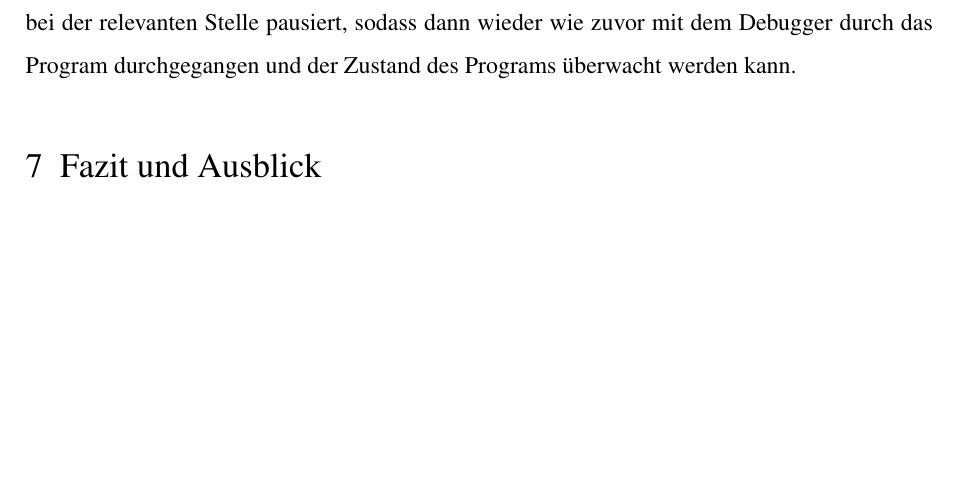
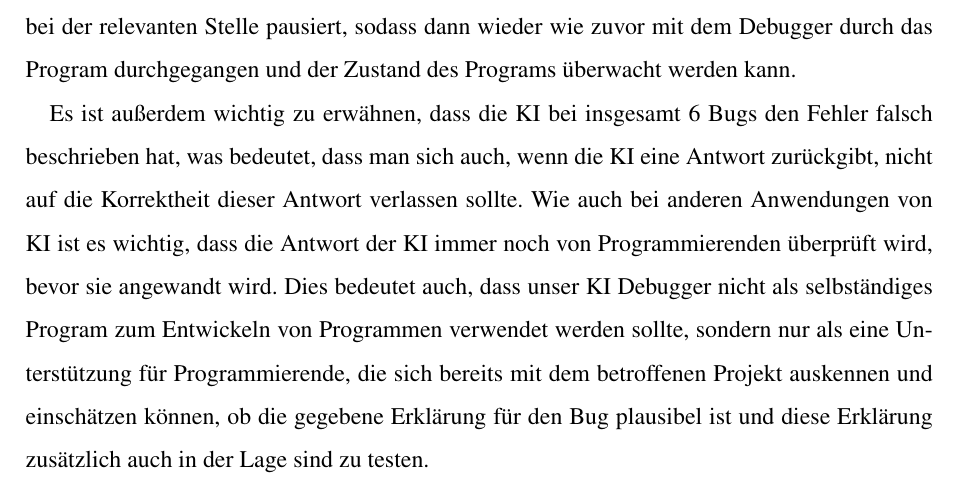
Before and after one commit to Papierkorb2292/AI-Debugger, a LaTeX document (JugendForscht/JugendForscht.tex): part of page 14 of 18, cut so that both start at the same text, the shorter picture padded with empty space. Compiled offline with pdfLaTeX.

Commit message:
Added paragraph about wrong ai responses

```diff
--- a/JugendForscht/JugendForscht.tex
+++ b/JugendForscht/JugendForscht.tex
@@ -210,6 +210,8 @@ Allerdings lässt sich mit den von uns erhobenen Daten nicht klar bestätigen, d
 
 Eine mögliche Verbesserung, die wir uns zum besseren Einlesen des Programs und Navigieren über Schleifen hinweg überlegt haben, ist dass die KI nicht direkt mit dem Debuggen anfängt, sondern zunächst selbstständig relevante Sektionen des Programs einliest, um Stellen im Code auszugeben, die genauer auf den Bug untersucht werden sollten. Dies ähnelt auch mehr dem normalen Debug Vorgang durch Programmierende, welche zuerst den Code durchgehen, um Stellen zu finden, wo sie einen Bug vermuten würden. Anschließend könnte die KI wieder Kommandos ausgeben, um das Program (vielleicht merhmals) zu starten und zu warten, bis es bei der relevanten Stelle pausiert, sodass dann wieder wie zuvor mit dem Debugger durch das Program durchgegangen und der Zustand des Programs überwacht werden kann.
 
+Es ist außerdem wichtig zu erwähnen, dass die KI bei insgesamt 6 Bugs den Fehler falsch beschrieben hat, was bedeutet, dass man sich auch, wenn die KI eine Antwort zurückgibt, nicht auf die Korrektheit dieser Antwort verlassen sollte. Wie auch bei anderen Anwendungen von KI ist es wichtig, dass die Antwort der KI immer noch von Programmierenden überprüft wird, bevor sie angewandt wird. Dies bedeutet auch, dass unser KI Debugger nicht als selbständiges Program zum Entwickeln von Programmen verwendet werden sollte, sondern nur als eine Unterstützung für Programmierende, die sich bereits mit dem betroffenen Projekt auskennen und einschätzen können, ob die gegebene Erklärung für den Bug plausibel ist und diese Erklärung zusätzlich auch in der Lage sind zu testen.
+
 \section{Fazit und Ausblick}
 
 \subsection{Fazit}
```
